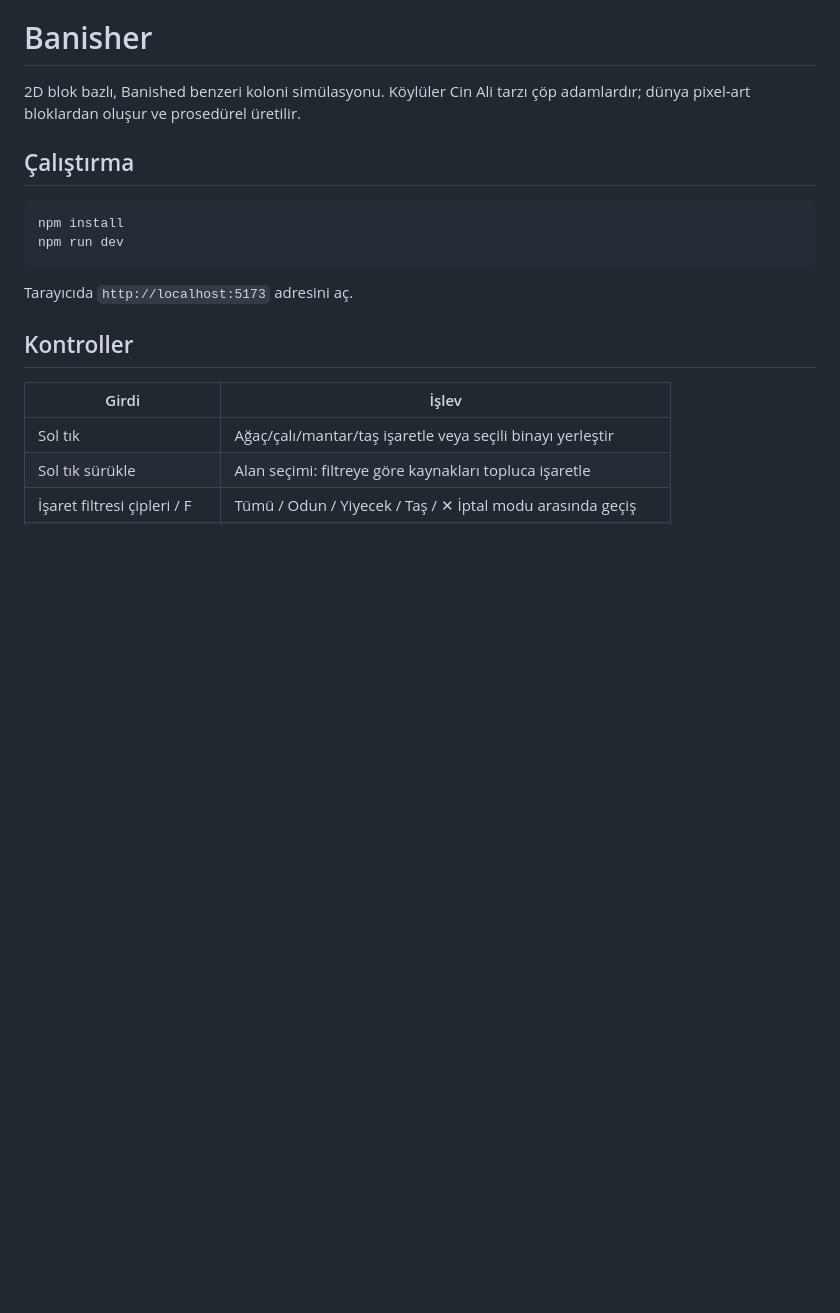
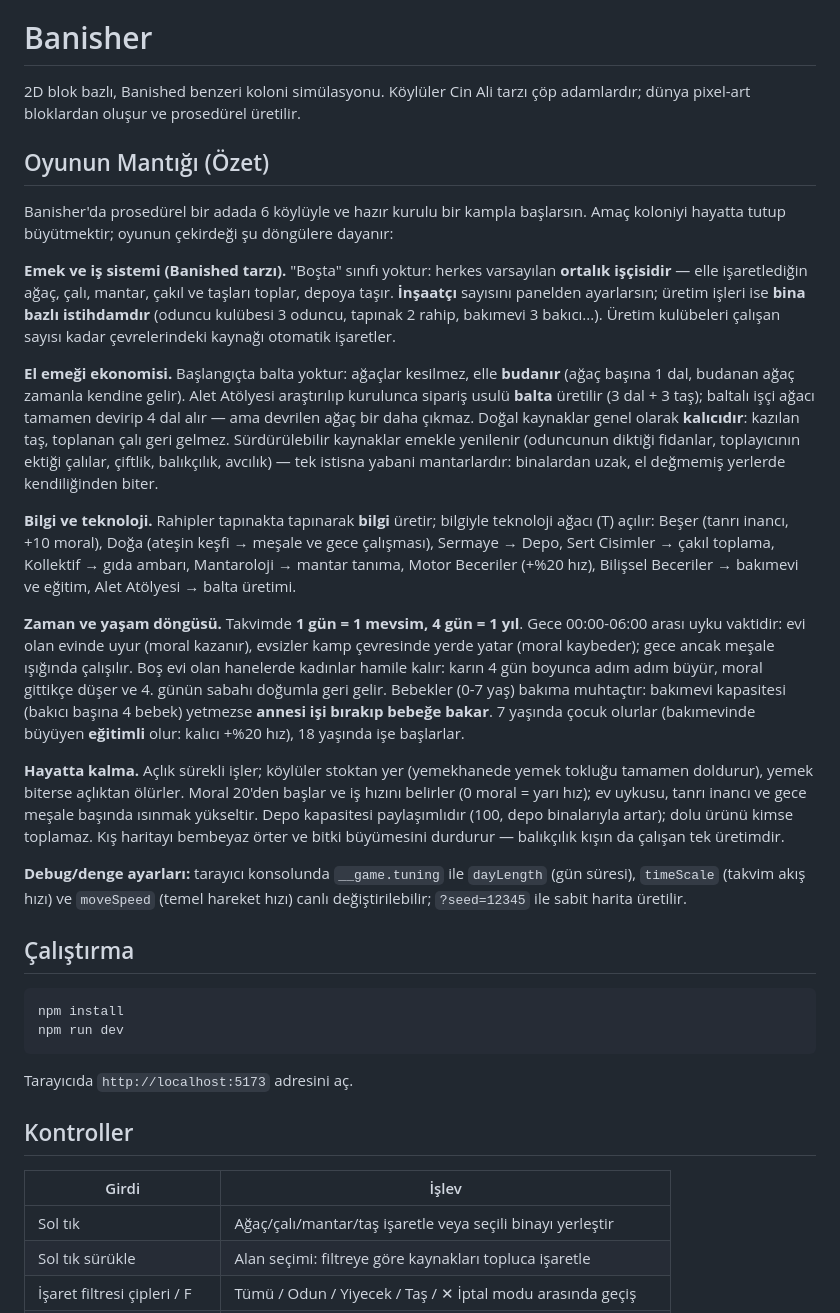
Before and after one commit to ozdoganosman/banisher, a Markdown page: README.md, the part around one of its changes. Drawn GitHub-style; blank space fills up the shorter version.

```diff
--- a/README.md
+++ b/README.md
@@ -2,6 +2,59 @@
 
 2D blok bazlı, Banished benzeri koloni simülasyonu. Köylüler Cin Ali tarzı
 çöp adamlardır; dünya pixel-art bloklardan oluşur ve prosedürel üretilir.
+
+## Oyunun Mantığı (Özet)
+
+Banisher'da prosedürel bir adada 6 köylüyle ve hazır kurulu bir kampla
+başlarsın. Amaç koloniyi hayatta tutup büyütmektir; oyunun çekirdeği şu
+döngülere dayanır:
+
+**Emek ve iş sistemi (Banished tarzı).** "Boşta" sınıfı yoktur: herkes
+varsayılan **ortalık işçisidir** — elle işaretlediğin ağaç, çalı, mantar,
+çakıl ve taşları toplar, depoya taşır. **İnşaatçı** sayısını panelden
+ayarlarsın; üretim işleri ise **bina bazlı istihdamdır** (oduncu kulübesi
+3 oduncu, tapınak 2 rahip, bakımevi 3 bakıcı...). Üretim kulübeleri
+çalışan sayısı kadar çevrelerindeki kaynağı otomatik işaretler.
+
+**El emeği ekonomisi.** Başlangıçta balta yoktur: ağaçlar kesilmez,
+elle **budanır** (ağaç başına 1 dal, budanan ağaç zamanla kendine gelir).
+Alet Atölyesi araştırılıp kurulunca sipariş usulü **balta** üretilir
+(3 dal + 3 taş); baltalı işçi ağacı tamamen devirip 4 dal alır — ama
+devrilen ağaç bir daha çıkmaz. Doğal kaynaklar genel olarak **kalıcıdır**:
+kazılan taş, toplanan çalı geri gelmez. Sürdürülebilir kaynaklar emekle
+yenilenir (oduncunun diktiği fidanlar, toplayıcının ektiği çalılar,
+çiftlik, balıkçılık, avcılık) — tek istisna yabani mantarlardır:
+binalardan uzak, el değmemiş yerlerde kendiliğinden biter.
+
+**Bilgi ve teknoloji.** Rahipler tapınakta tapınarak **bilgi** üretir;
+bilgiyle teknoloji ağacı (T) açılır: Beşer (tanrı inancı, +10 moral),
+Doğa (ateşin keşfi → meşale ve gece çalışması), Sermaye → Depo,
+Sert Cisimler → çakıl toplama, Kollektif → gıda ambarı, Mantaroloji →
+mantar tanıma, Motor Beceriler (+%20 hız), Bilişsel Beceriler →
+bakımevi ve eğitim, Alet Atölyesi → balta üretimi.
+
+**Zaman ve yaşam döngüsü.** Takvimde **1 gün = 1 mevsim, 4 gün = 1 yıl**.
+Gece 00:00-06:00 arası uyku vaktidir: evi olan evinde uyur (moral kazanır),
+evsizler kamp çevresinde yerde yatar (moral kaybeder); gece ancak meşale
+ışığında çalışılır. Boş evi olan hanelerde kadınlar hamile kalır: karın
+4 gün boyunca adım adım büyür, moral gittikçe düşer ve 4. günün sabahı
+doğumla geri gelir. Bebekler (0-7 yaş) bakıma muhtaçtır: bakımevi
+kapasitesi (bakıcı başına 4 bebek) yetmezse **annesi işi bırakıp bebeğe
+bakar**. 7 yaşında çocuk olurlar (bakımevinde büyüyen **eğitimli** olur:
+kalıcı +%20 hız), 18 yaşında işe başlarlar.
+
+**Hayatta kalma.** Açlık sürekli işler; köylüler stoktan yer (yemekhanede
+yemek tokluğu tamamen doldurur), yemek biterse açlıktan ölürler. Moral
+20'den başlar ve iş hızını belirler (0 moral = yarı hız); ev uykusu,
+tanrı inancı ve gece meşale başında ısınmak yükseltir. Depo kapasitesi
+paylaşımlıdır (100, depo binalarıyla artar); dolu ürünü kimse toplamaz.
+Kış haritayı bembeyaz örter ve bitki büyümesini durdurur — balıkçılık
+kışın da çalışan tek üretimdir.
+
+**Debug/denge ayarları:** tarayıcı konsolunda `__game.tuning` ile
+`dayLength` (gün süresi), `timeScale` (takvim akış hızı) ve `moveSpeed`
+(temel hareket hızı) canlı değiştirilebilir; `?seed=12345` ile sabit
+harita üretilir.
 
 ## Çalıştırma
 
```
Also changed, not shown: other parts of README.md (+47 -3 lines).
